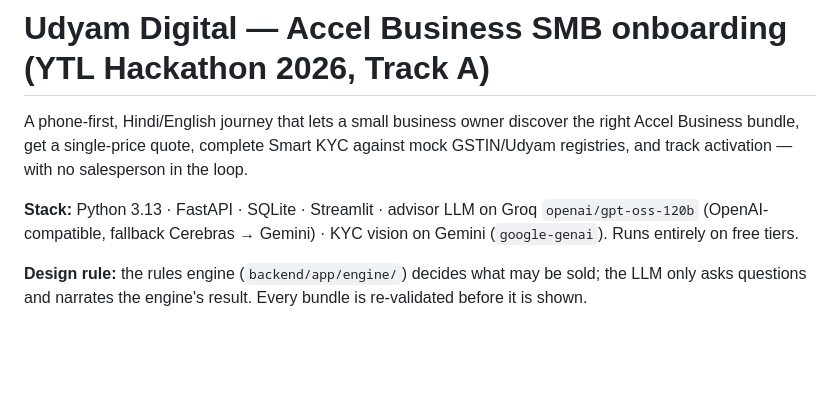
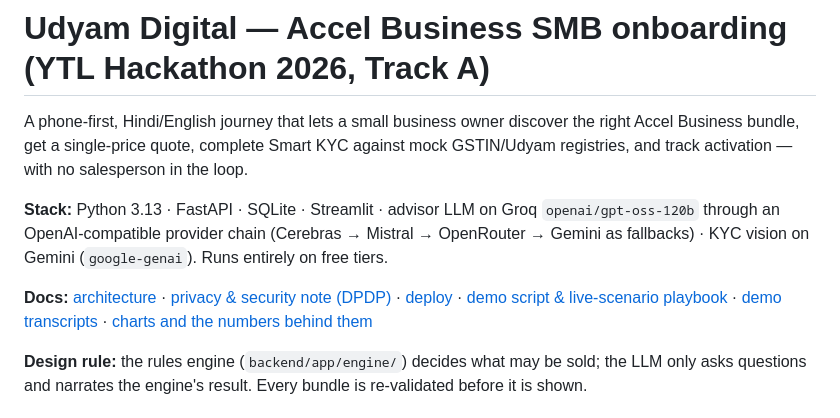
Before and after one commit to Sheel23501/udyam-digital, a Markdown page: README.md, the part around one of its changes. Drawn GitHub-style; blank space fills up the shorter version.

```diff
--- a/README.md
+++ b/README.md
@@ -2,7 +2,9 @@
 
 A phone-first, Hindi/English journey that lets a small business owner discover the right Accel Business bundle, get a single-price quote, complete Smart KYC against mock GSTIN/Udyam registries, and track activation — with no salesperson in the loop.
 
-**Stack:** Python 3.13 · FastAPI · SQLite · Streamlit · advisor LLM on Groq `openai/gpt-oss-120b` (OpenAI-compatible, fallback Cerebras → Gemini) · KYC vision on Gemini (`google-genai`). Runs entirely on free tiers.
+**Stack:** Python 3.13 · FastAPI · SQLite · Streamlit · advisor LLM on Groq `openai/gpt-oss-120b` through an OpenAI-compatible provider chain (Cerebras → Mistral → OpenRouter → Gemini as fallbacks) · KYC vision on Gemini (`google-genai`). Runs entirely on free tiers.
+
+**Docs:** [architecture](docs/architecture.md) · [privacy & security note (DPDP)](docs/privacy-note.md) · [deploy](docs/deploy.md) · [demo script & live-scenario playbook](docs/demo-script.md) · [demo transcripts](docs/demo-transcripts.md) · [charts and the numbers behind them](docs/charts/README.md)
 
 **Design rule:** the rules engine (`backend/app/engine/`) decides what may be sold; the LLM only asks questions and narrates the engine's result. Every bundle is re-validated before it is shown.
 
```
Also changed, not shown: other parts of README.md (+27 -1 lines), docs/architecture.md (added, +71 -0 lines), docs/demo-script.md (added, +37 -0 lines), docs/privacy-note.md (added, +27 -0 lines), docs/architecture.png (added), 1 other file.
